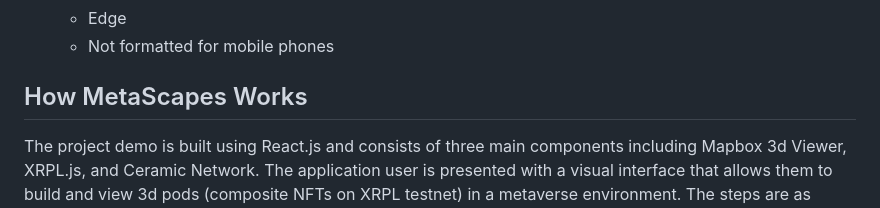
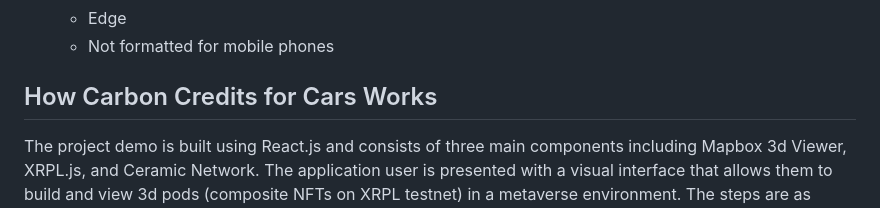
Before and after one commit to FieldBoss/carboncars, a Markdown page: README.md, the part around the change. Rendered like a GitHub page.

```diff
--- a/README.md
+++ b/README.md
@@ -26,7 +26,7 @@ The _**MetaScapes**_ application has been deployed on AWS as a web service avail
     *   Not formatted for mobile phones
 
 
-How MetaScapes Works
+How Carbon Credits for Cars Works
 --------------------
 The project demo is built using React.js and consists of three main components including Mapbox 3d Viewer, XRPL.js, and Ceramic Network.  The application user is presented with a visual interface that allows them to build and view 3d pods (composite NFTs on XRPL testnet) in a metaverse environment.  The steps are as follows:
 
```
